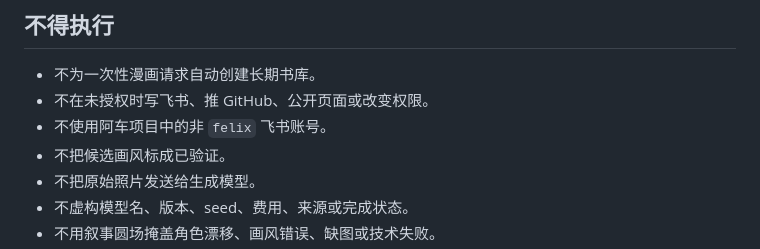
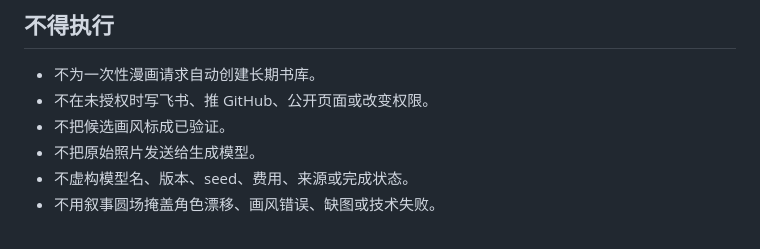
Before and after one commit to acheAIsuiyimen/ache-life-to-comic, a Markdown page: SKILL.md, the part around the change. Rendered like a GitHub page.

```diff
--- a/SKILL.md
+++ b/SKILL.md
@@ -165,7 +165,6 @@ description: 把用户持续发送的日常、照片、知识笔记、会议纪
 
 - 不为一次性漫画请求自动创建长期书库。
 - 不在未授权时写飞书、推 GitHub、公开页面或改变权限。
-- 不使用阿车项目中的非 `felix` 飞书账号。
 - 不把候选画风标成已验证。
 - 不把原始照片发送给生成模型。
 - 不虚构模型名、版本、seed、费用、来源或完成状态。
```
